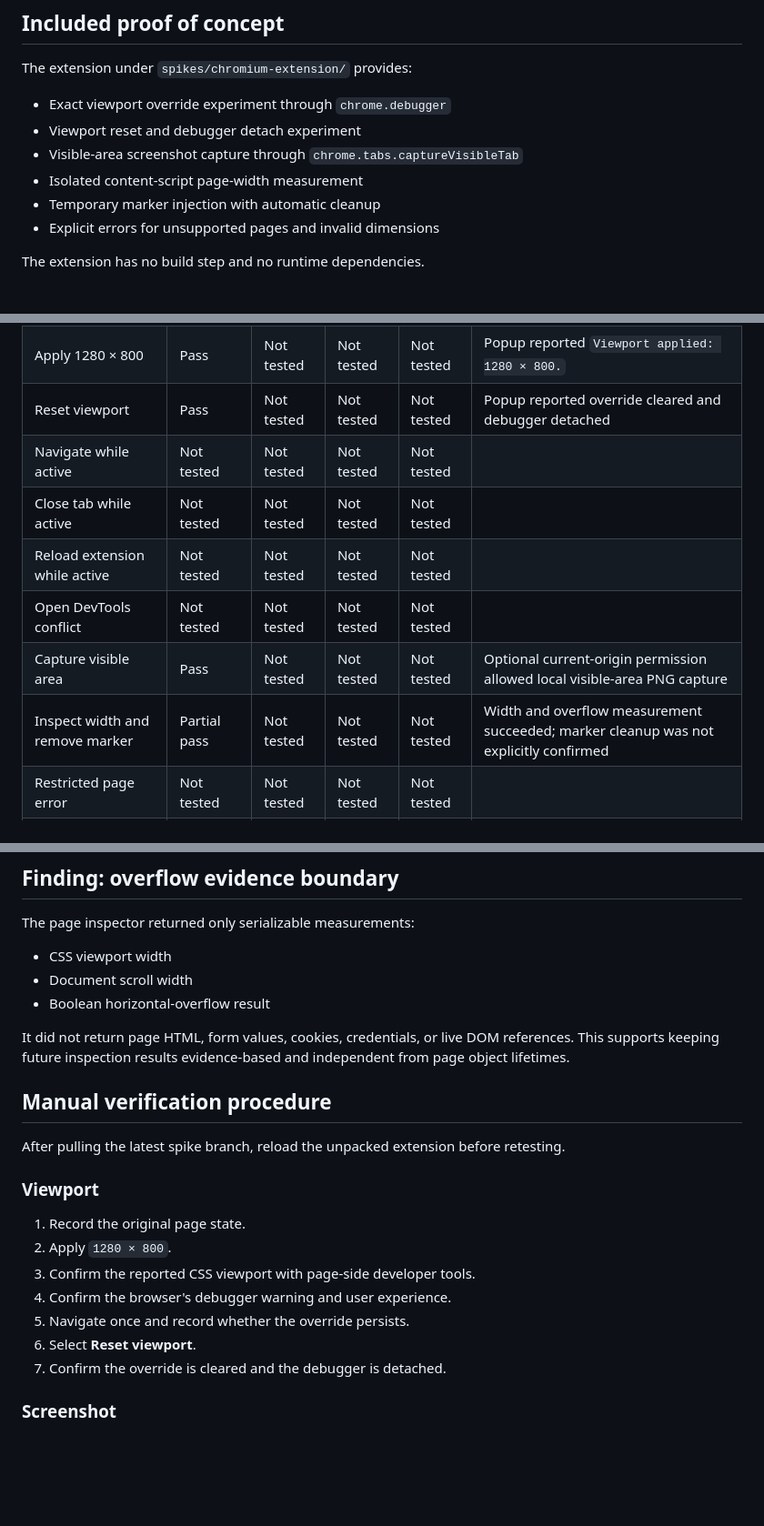
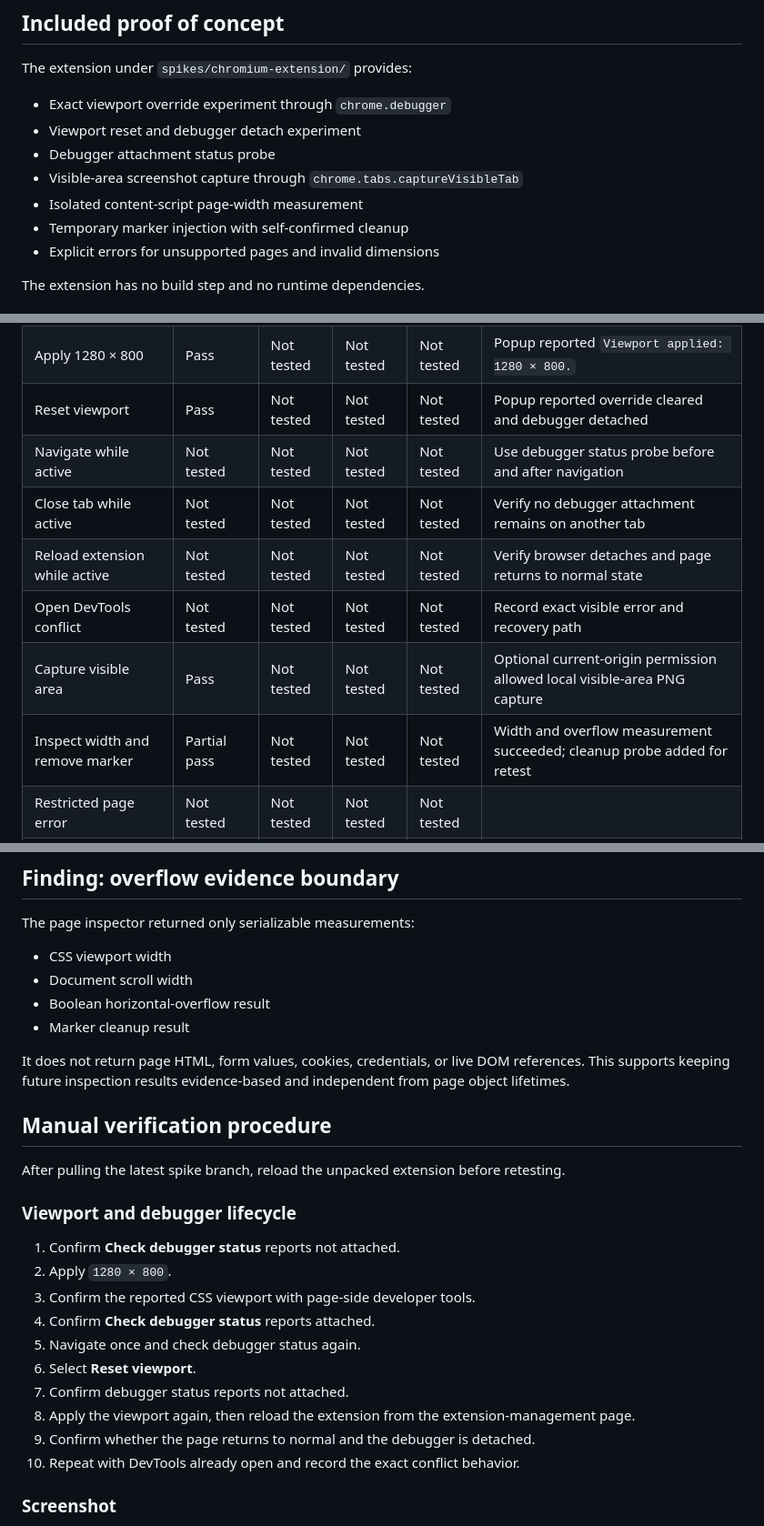
Before and after one commit to Humaicraft/Humaicraft-Dev-Studio, a Markdown page: docs/spikes/chromium-extension-delivery-surface.md, 3 parts joined by grey strips. Shown at 91% size. GitHub-like rendering; blank space fills up the shorter version.

Commit message:
docs: add lifecycle probe verification steps

```diff
--- a/docs/spikes/chromium-extension-delivery-surface.md
+++ b/docs/spikes/chromium-extension-delivery-surface.md
@@ -14,9 +14,10 @@ The extension under `spikes/chromium-extension/` provides:
 
 - Exact viewport override experiment through `chrome.debugger`
 - Viewport reset and debugger detach experiment
+- Debugger attachment status probe
 - Visible-area screenshot capture through `chrome.tabs.captureVisibleTab`
 - Isolated content-script page-width measurement
-- Temporary marker injection with automatic cleanup
+- Temporary marker injection with self-confirmed cleanup
 - Explicit errors for unsupported pages and invalid dimensions
 
 The extension has no build step and no runtime dependencies.
@@ -54,12 +55,12 @@ Record evidence; do not mark a result from assumption.
 | Extension loads | Pass | Not tested | Not tested | Not tested | Chrome unpacked extension loaded successfully |
 | Apply 1280 × 800 | Pass | Not tested | Not tested | Not tested | Popup reported `Viewport applied: 1280 × 800.` |
 | Reset viewport | Pass | Not tested | Not tested | Not tested | Popup reported override cleared and debugger detached |
-| Navigate while active | Not tested | Not tested | Not tested | Not tested | |
-| Close tab while active | Not tested | Not tested | Not tested | Not tested | |
-| Reload extension while active | Not tested | Not tested | Not tested | Not tested | |
-| Open DevTools conflict | Not tested | Not tested | Not tested | Not tested | |
+| Navigate while active | Not tested | Not tested | Not tested | Not tested | Use debugger status probe before and after navigation |
+| Close tab while active | Not tested | Not tested | Not tested | Not tested | Verify no debugger attachment remains on another tab |
+| Reload extension while active | Not tested | Not tested | Not tested | Not tested | Verify browser detaches and page returns to normal state |
+| Open DevTools conflict | Not tested | Not tested | Not tested | Not tested | Record exact visible error and recovery path |
 | Capture visible area | Pass | Not tested | Not tested | Not tested | Optional current-origin permission allowed local visible-area PNG capture |
-| Inspect width and remove marker | Partial pass | Not tested | Not tested | Not tested | Width and overflow measurement succeeded; marker cleanup was not explicitly confirmed |
+| Inspect width and remove marker | Partial pass | Not tested | Not tested | Not tested | Width and overflow measurement succeeded; cleanup probe added for retest |
 | Restricted page error | Not tested | Not tested | Not tested | Not tested | |
 | Permission-denied behavior | Pass | Not tested | Not tested | Not tested | Browser surfaced missing host permission without leaking page content |
 
@@ -122,22 +123,26 @@ The page inspector returned only serializable measurements:
 - CSS viewport width
 - Document scroll width
 - Boolean horizontal-overflow result
+- Marker cleanup result
 
-It did not return page HTML, form values, cookies, credentials, or live DOM references. This supports keeping future inspection results evidence-based and independent from page object lifetimes.
+It does not return page HTML, form values, cookies, credentials, or live DOM references. This supports keeping future inspection results evidence-based and independent from page object lifetimes.
 
 ## Manual verification procedure
 
 After pulling the latest spike branch, reload the unpacked extension before retesting.
 
-### Viewport
+### Viewport and debugger lifecycle
 
-1. Record the original page state.
+1. Confirm **Check debugger status** reports not attached.
 2. Apply `1280 × 800`.
 3. Confirm the reported CSS viewport with page-side developer tools.
-4. Confirm the browser's debugger warning and user experience.
-5. Navigate once and record whether the override persists.
+4. Confirm **Check debugger status** reports attached.
+5. Navigate once and check debugger status again.
 6. Select **Reset viewport**.
-7. Confirm the override is cleared and the debugger is detached.
+7. Confirm debugger status reports not attached.
+8. Apply the viewport again, then reload the extension from the extension-management page.
+9. Confirm whether the page returns to normal and the debugger is detached.
+10. Repeat with DevTools already open and record the exact conflict behavior.
 
 ### Screenshot
 
```
Also changed, not shown: other parts of docs/spikes/chromium-extension-delivery-surface.md (+7 -7 lines).
